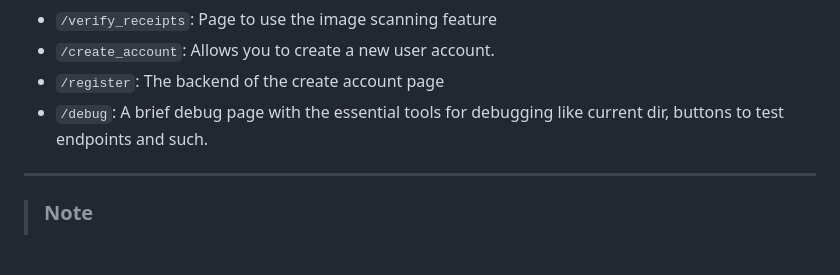
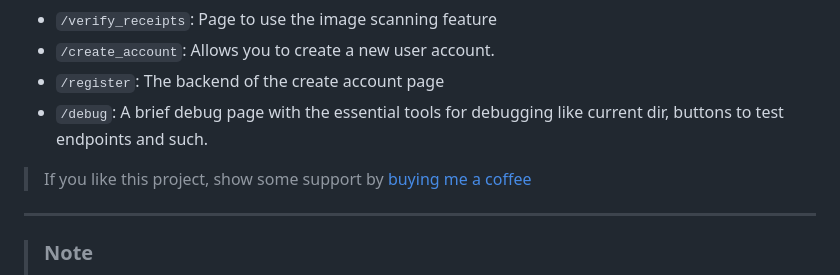
Before and after one commit to devjoshua312/Organisation-Management-Tool, a Markdown page: README.md, the part around the change. Drawn GitHub-style; blank space fills up the shorter version.

```diff
--- a/README.md
+++ b/README.md
@@ -122,6 +122,8 @@ gunicorn -w 4 -b 0.0.0.0:8000 app:app
 - `/register`: The backend of the create account page
 - `/debug`: A brief debug page with the essential tools for debugging like current dir, buttons to test endpoints and such.
 
+> If you like this project, show some support by [buying me a coffee](https://www.buymeacoffee.com/joshuaesvin)
+
 <hr>
 
 > ### Note
```
